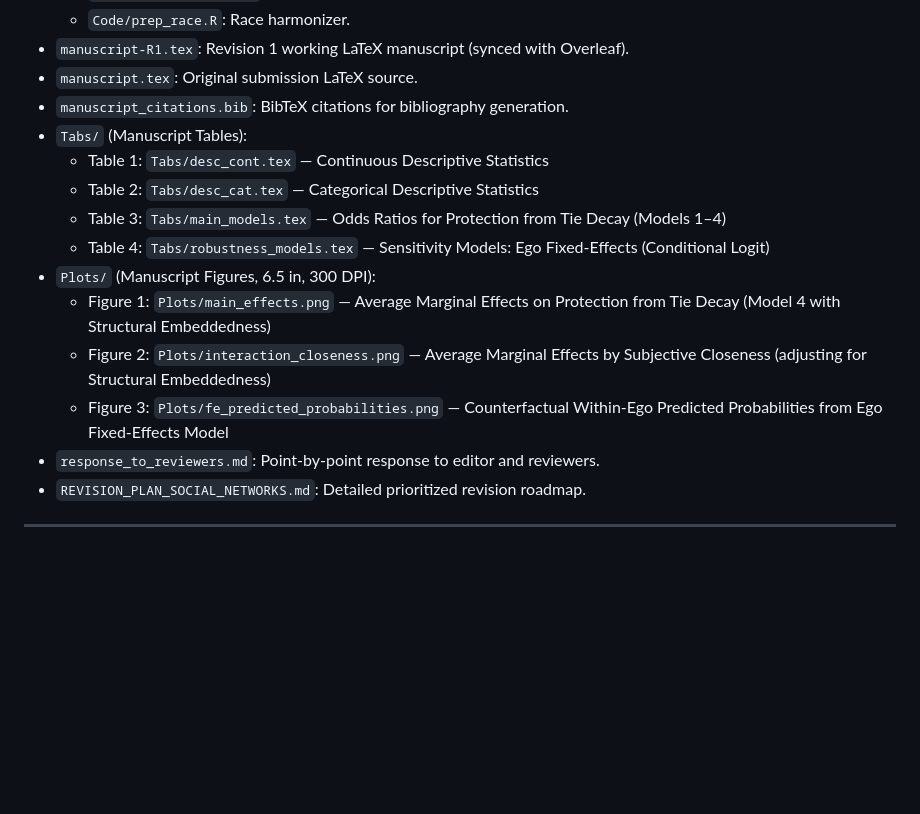
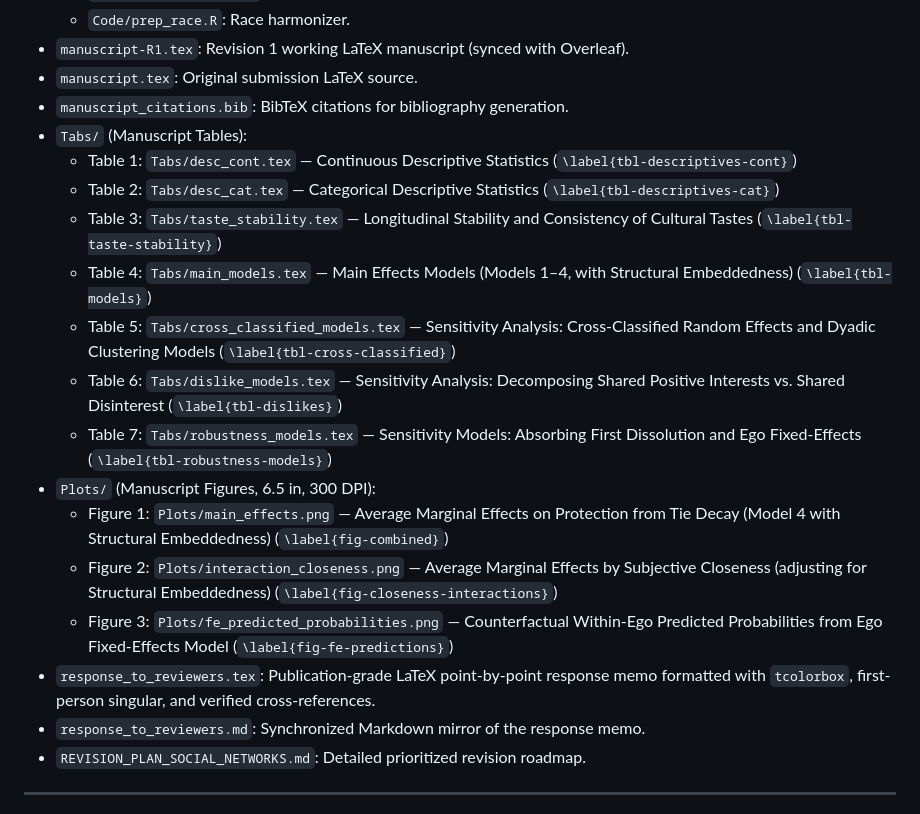
Before and after one commit to olizardo/cultural-matching-egonets, a Markdown page: AGENTS.md, the part around one of its changes. Drawn GitHub-style; blank space fills up the shorter version.

```diff
--- a/AGENTS.md
+++ b/AGENTS.md
@@ -69,15 +69,19 @@ To ensure strict conceptual and empirical clarity across the manuscript, tables,
 * `manuscript.tex`: Original submission LaTeX source.
 * `manuscript_citations.bib`: BibTeX citations for bibliography generation.
 * `Tabs/` (Manuscript Tables):
-  * Table 1: `Tabs/desc_cont.tex` — Continuous Descriptive Statistics
-  * Table 2: `Tabs/desc_cat.tex` — Categorical Descriptive Statistics
-  * Table 3: `Tabs/main_models.tex` — Odds Ratios for Protection from Tie Decay (Models 1–4)
-  * Table 4: `Tabs/robustness_models.tex` — Sensitivity Models: Ego Fixed-Effects (Conditional Logit)
+  * Table 1: `Tabs/desc_cont.tex` — Continuous Descriptive Statistics (`\label{tbl-descriptives-cont}`)
+  * Table 2: `Tabs/desc_cat.tex` — Categorical Descriptive Statistics (`\label{tbl-descriptives-cat}`)
+  * Table 3: `Tabs/taste_stability.tex` — Longitudinal Stability and Consistency of Cultural Tastes (`\label{tbl-taste-stability}`)
+  * Table 4: `Tabs/main_models.tex` — Main Effects Models (Models 1–4, with Structural Embeddedness) (`\label{tbl-models}`)
+  * Table 5: `Tabs/cross_classified_models.tex` — Sensitivity Analysis: Cross-Classified Random Effects and Dyadic Clustering Models (`\label{tbl-cross-classified}`)
+  * Table 6: `Tabs/dislike_models.tex` — Sensitivity Analysis: Decomposing Shared Positive Interests vs. Shared Disinterest (`\label{tbl-dislikes}`)
+  * Table 7: `Tabs/robustness_models.tex` — Sensitivity Models: Absorbing First Dissolution and Ego Fixed-Effects (`\label{tbl-robustness-models}`)
 * `Plots/` (Manuscript Figures, 6.5 in, 300 DPI):
-  * Figure 1: `Plots/main_effects.png` — Average Marginal Effects on Protection from Tie Decay (Model 4 with Structural Embeddedness)
-  * Figure 2: `Plots/interaction_closeness.png` — Average Marginal Effects by Subjective Closeness (adjusting for Structural Embeddedness)
-  * Figure 3: `Plots/fe_predicted_probabilities.png` — Counterfactual Within-Ego Predicted Probabilities from Ego Fixed-Effects Model
-* `response_to_reviewers.md`: Point-by-point response to editor and reviewers.
+  * Figure 1: `Plots/main_effects.png` — Average Marginal Effects on Protection from Tie Decay (Model 4 with Structural Embeddedness) (`\label{fig-combined}`)
+  * Figure 2: `Plots/interaction_closeness.png` — Average Marginal Effects by Subjective Closeness (adjusting for Structural Embeddedness) (`\label{fig-closeness-interactions}`)
+  * Figure 3: `Plots/fe_predicted_probabilities.png` — Counterfactual Within-Ego Predicted Probabilities from Ego Fixed-Effects Model (`\label{fig-fe-predictions}`)
+* `response_to_reviewers.tex`: Publication-grade LaTeX point-by-point response memo formatted with `tcolorbox`, first-person singular, and verified cross-references.
+* `response_to_reviewers.md`: Synchronized Markdown mirror of the response memo.
 * `REVISION_PLAN_SOCIAL_NETWORKS.md`: Detailed prioritized revision roadmap.
 
 ---
```
Also changed, not shown: other parts of AGENTS.md (+24 -1 lines).
